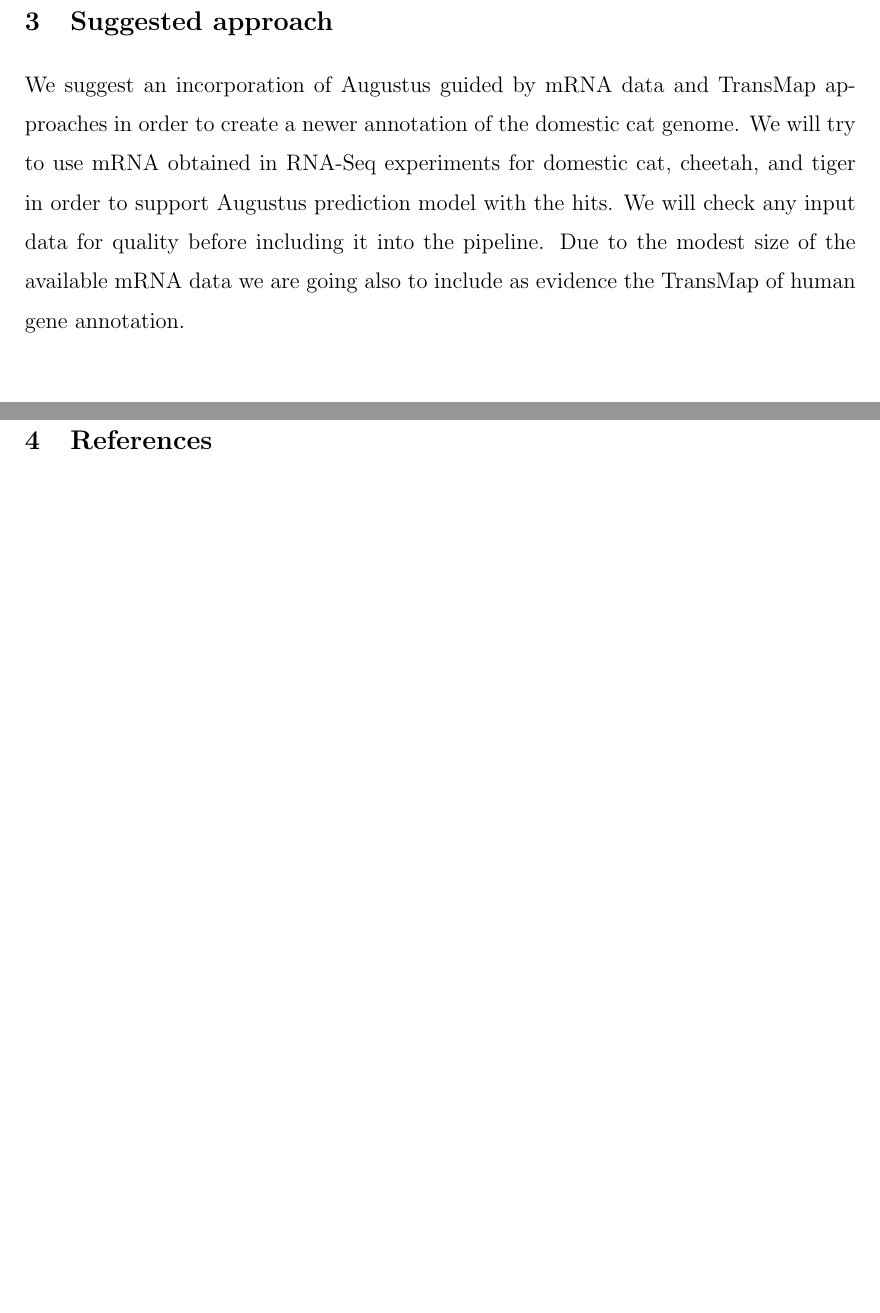
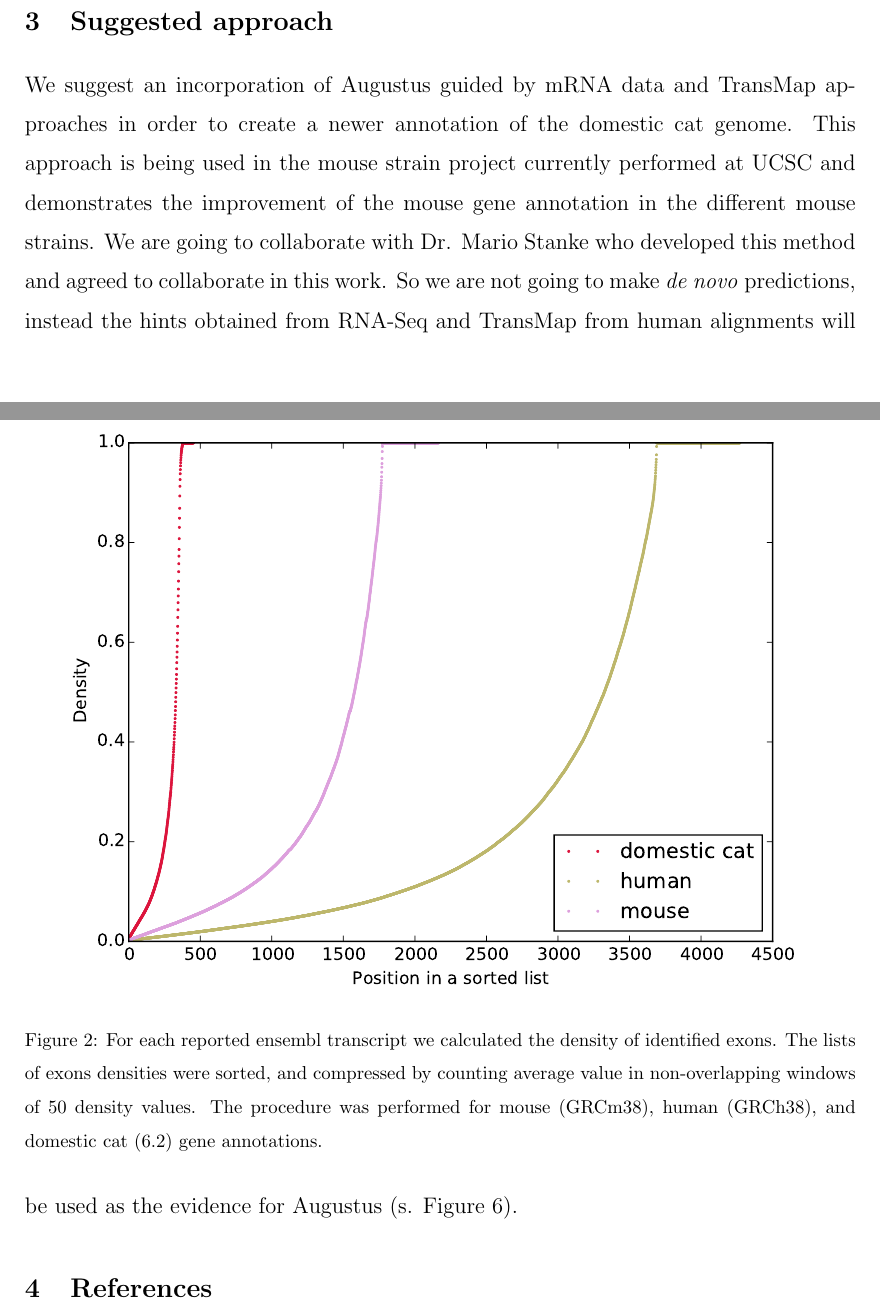
Before and after one commit to felidae-reconstruction/doc, a LaTeX document (report_genes/main.tex): two parts of pages 3 and 4 of 6 before the commit and two parts of pages 3 and 4 of 7 after it, joined at a grey line, cut so that both start at the same text, the shorter picture padded with empty space. Compiled offline with pdfLaTeX.

Commit message:
new figures

```diff
--- a/report_genes/main.tex
+++ b/report_genes/main.tex
@@ -46,6 +47,15 @@ According to the Table \ref{table:ensembl_refseq_stats} the number of transcript
 \includegraphics[width=\textwidth]{images/exon_distr_human_mouse_cat.pdf}
 \caption{Distribution of exon lengths in mouse (GRCm38), human (GRCh38), and domestic cat (6.2) gene annotations.}
 \label{fig:human_mouse_cat_exons}
+\end{figure}
+
+
+%Figure5
+\begin{figure}[h]
+\centering
+\includegraphics[width=\textwidth]{images/exon_density_human_mouse_cat.pdf}
+\caption{For each reported ensembl transcript we calculated the density of identified exons. The lists of exons densities were sorted, and compressed by counting average value in non-overlapping windows of 50 density values. The procedure was performed for mouse (GRCm38), human (GRCh38), and domestic cat (6.2) gene annotations.}
+\label{fig:human_mouse_cat_exon_density}
 \end{figure}
 
 \textit{Montague et al.} based their research on the ensembl annotation.
@@ -101,6 +111,5 @@ Other clusters& 0.98\% & 1.0\%\\
 \end{table}
 
 \section{Suggested approach}
-We suggest an incorporation of Augustus guided by mRNA data and TransMap approaches in order to create a newer annotation of the domestic cat genome.
-We will try to use mRNA obtained in RNA-Seq experiments for domestic cat, cheetah, and tiger in order to support Augustus prediction model with the hits. We will check any input data for quality before including it into the pipeline. Due to the modest size of the available mRNA data we are going also to include as evidence the TransMap of human gene annotation.\\
-We discussed this idea with Mario Stanke who agrees to support this work.
+We suggest an incorporation of Augustus guided by mRNA data and TransMap approaches in order to create a newer annotation of the domestic cat genome. This approach is being used in the mouse strain project currently performed at UCSC and demonstrates the improvement of the mouse gene annotation in the different mouse strains. We are going to collaborate with Dr. Mario Stanke who developed this method and agreed to collaborate in this work.
+So we are not going to make \textit{de novo} predictions, instead the hints obtained from RNA-Seq and TransMap from human alignments will be used as the evidence for Augustus (s. Figure \ref{fig:hints_for_augustus}).
```
Also changed, not shown: report_genes/images/exon_density_human_mouse_cat.pdf (added), report_genes/images/hints_from_transmap_to_augustus.png (added), report_genes/main.tex (14 more changed lines).
